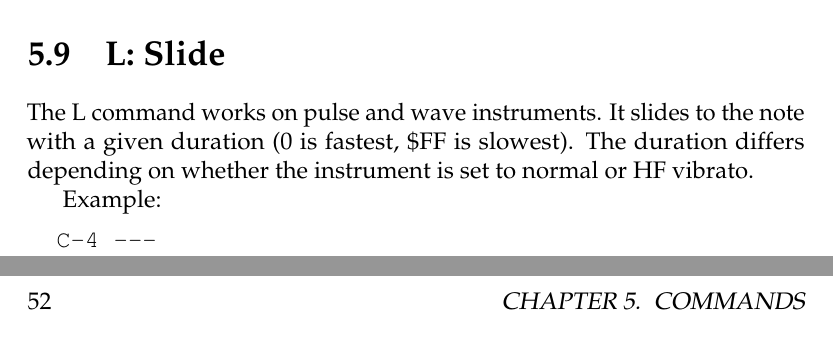
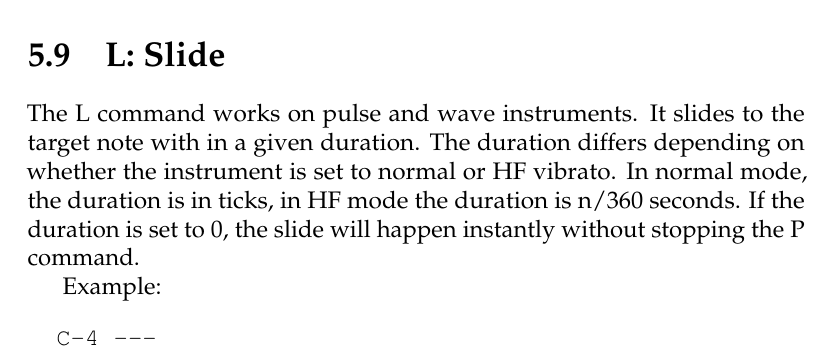
Before and after one commit to jkotlinski/lsdj-doc, a LaTeX thesis (lsdj-manual.tex, which reads commands.tex): two parts of pages 50 and 54 of 72 before the commit and part of page 50 of 72 after it, the two joined at a grey line, cut so that both start at the same text. Compiled offline with pdfLaTeX.

Commit message:
document L00

```diff
--- a/commands.tex
+++ b/commands.tex
@@ -118,7 +118,7 @@ In the table screen, H is used for creating table loops. The first digit sets ho
 
 \section{L: Slide}
 
-The L command works on pulse and wave instruments. It slides to the note with a given duration (0 is fastest, \$FF is slowest). The duration differs depending on whether the instrument is set to normal or HF vibrato.
+The L command works on pulse and wave instruments. It slides to the target note with in a given duration. The duration differs depending on whether the instrument is set to normal or HF vibrato. In normal mode, the duration is in ticks, in HF mode the duration is n/360 seconds. If the duration is set to 0, the slide will happen instantly without stopping the P command.
 
 Example:
 
```
